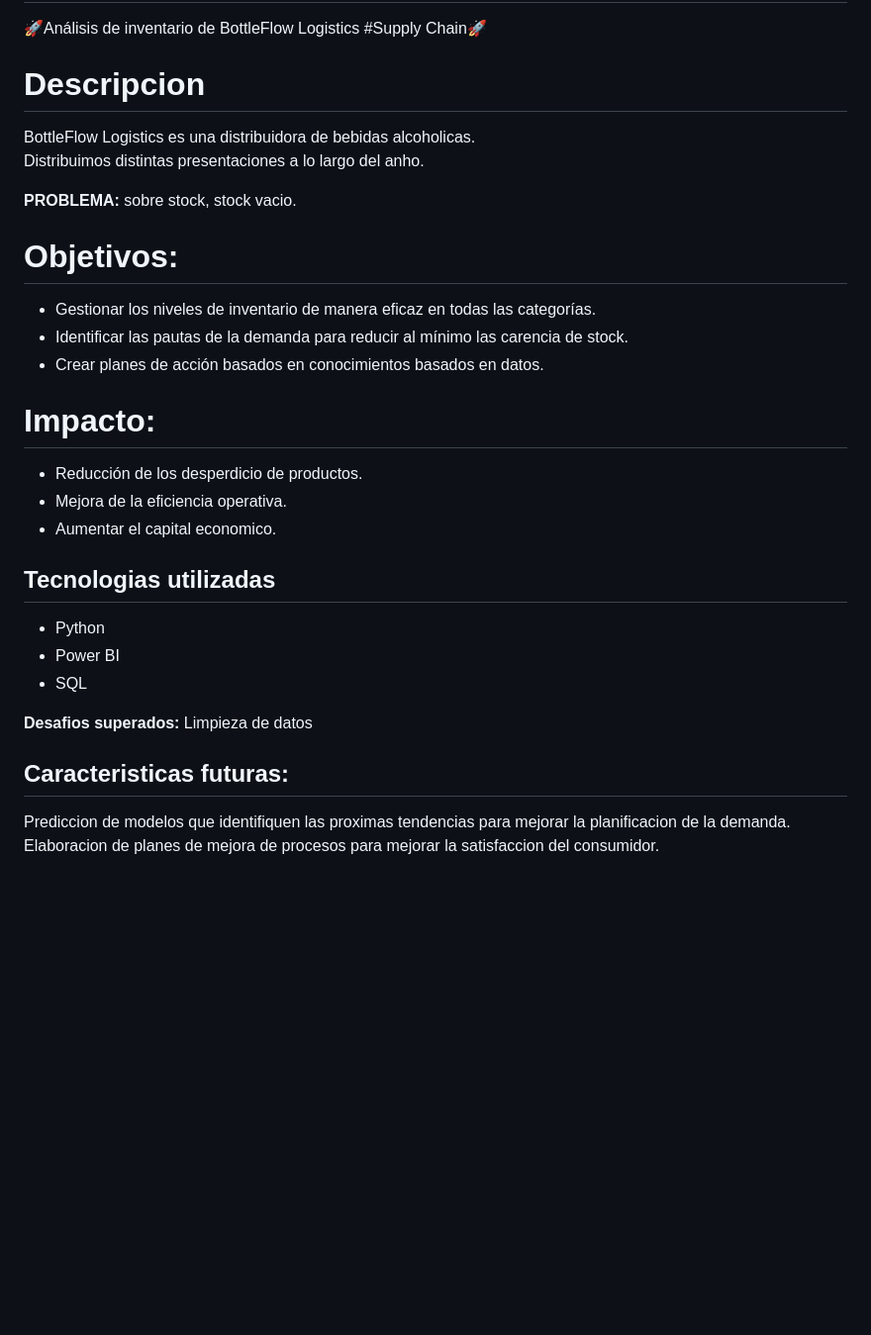
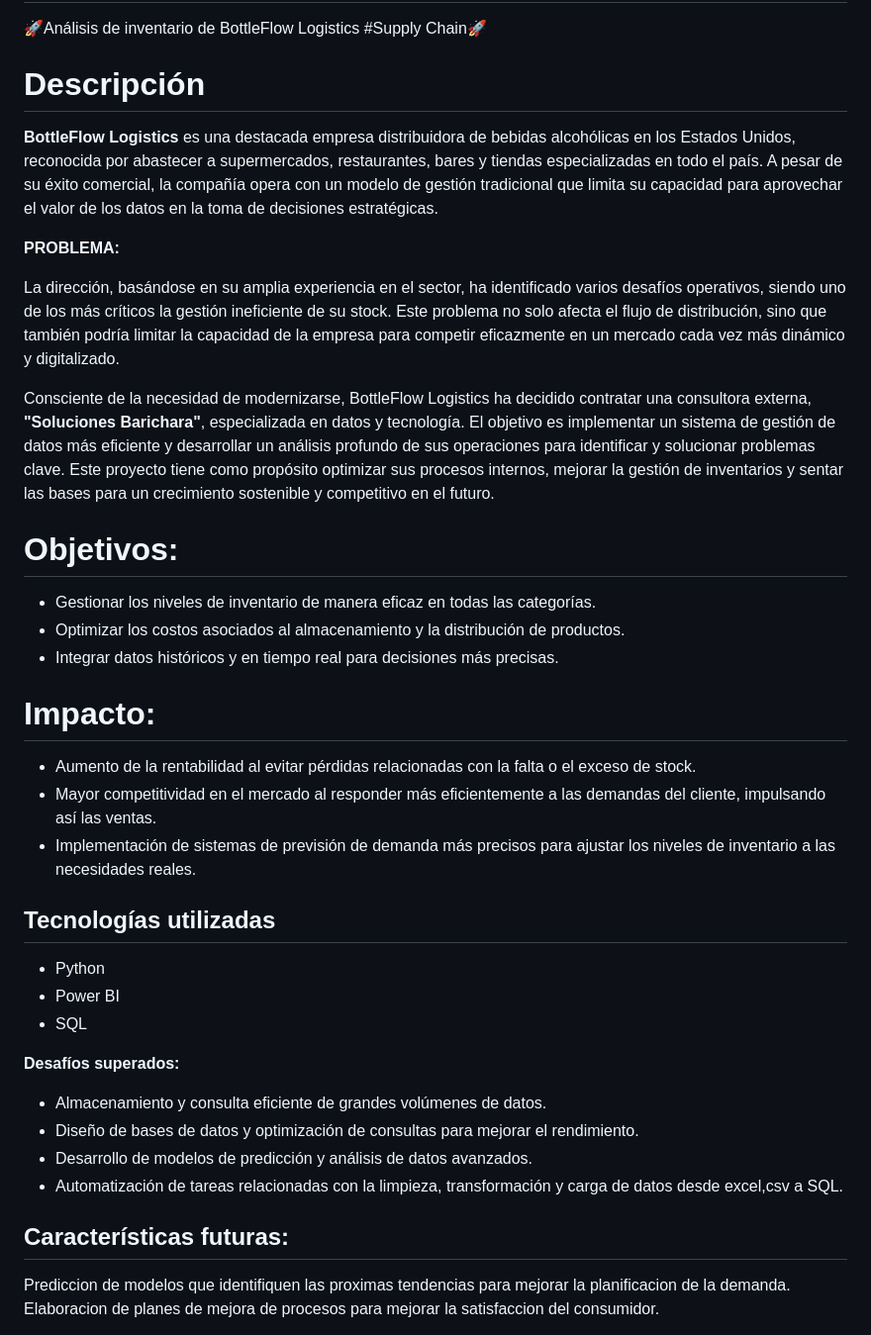
Before and after one commit to No-Country-simulation/c22-29-ft-data-bi, a Markdown page: README.md, the part around the change. Shown: that part at 99% size. Rendered like a GitHub page; blank space fills up the shorter version.

Commit message:
avance lineamientos de la Guia No Country

```diff
--- a/README.md
+++ b/README.md
@@ -2,31 +2,43 @@
 🚀Análisis de inventario de BottleFlow Logistics #Supply Chain🚀
 
 
-# Descripcion
+# Descripción
 
-BottleFlow Logistics es una distribuidora de bebidas alcoholicas.
-Distribuimos distintas presentaciones a lo largo del anho.
+**BottleFlow** **Logistics** es una destacada empresa distribuidora de bebidas alcohólicas en los Estados Unidos, reconocida por abastecer a supermercados, restaurantes, bares y tiendas especializadas en todo el país. A pesar de su éxito comercial, la compañía opera con un modelo de gestión tradicional que limita su capacidad para aprovechar el valor de los datos en la toma de decisiones estratégicas.
 
-__PROBLEMA:__ sobre stock, stock vacio.
+
+
+__PROBLEMA:__
+
+La dirección, basándose en su amplia experiencia en el sector, ha identificado varios desafíos operativos, siendo uno de los más críticos la gestión ineficiente de su stock. Este problema no solo afecta el flujo de distribución, sino que también podría limitar la capacidad de la empresa para competir eficazmente en un mercado cada vez más dinámico y digitalizado.
+
+Consciente de la necesidad de modernizarse, BottleFlow Logistics ha decidido contratar una consultora externa, **"Soluciones Barichara"**, especializada en datos y tecnología. El objetivo es implementar un sistema de gestión de datos más eficiente y desarrollar un análisis profundo de sus operaciones para identificar y solucionar problemas clave. Este proyecto tiene como propósito optimizar sus procesos internos, mejorar la gestión de inventarios y sentar las bases para un crecimiento sostenible y competitivo en el futuro.
 
 # Objetivos:
 - Gestionar los niveles de inventario de manera eficaz en todas las categorías.
-- Identificar las pautas de la demanda para reducir al mínimo las carencia de stock.
-- Crear planes de acción basados en conocimientos basados en datos.
+- Optimizar los costos asociados al almacenamiento y la distribución de productos.
+- Integrar datos históricos y en tiempo real para decisiones más precisas.
+
 
 # Impacto:
-- Reducción de los desperdicio de productos.
-- Mejora de la eficiencia operativa.
-- Aumentar el capital economico.
+- Aumento de la rentabilidad al evitar pérdidas relacionadas con la falta o el exceso de stock.
+- Mayor competitividad en el mercado al responder más eficientemente a las demandas del cliente, impulsando así las ventas.
+- Implementación de sistemas de previsión de demanda más precisos para ajustar los niveles de inventario a las necesidades reales.
 
-## Tecnologias utilizadas
+
+## Tecnologías utilizadas
 - Python
 - Power BI
 - SQL
 
-__Desafios__ __superados:__ Limpieza de datos
+__Desafíos__ __superados:__
+- Almacenamiento y consulta eficiente de grandes volúmenes de datos.
+- Diseño de bases de datos y optimización de consultas para mejorar el rendimiento.
+- Desarrollo de modelos de predicción y análisis de datos avanzados.
+- Automatización de tareas relacionadas con la limpieza, transformación y carga de datos desde excel,csv a SQL.
 
-## Caracteristicas futuras:
+
+## Características futuras:
 
 Prediccion de modelos que identifiquen las proximas tendencias para mejorar la planificacion de la demanda.
 Elaboracion de planes de mejora de procesos para mejorar la satisfaccion del consumidor.
```
